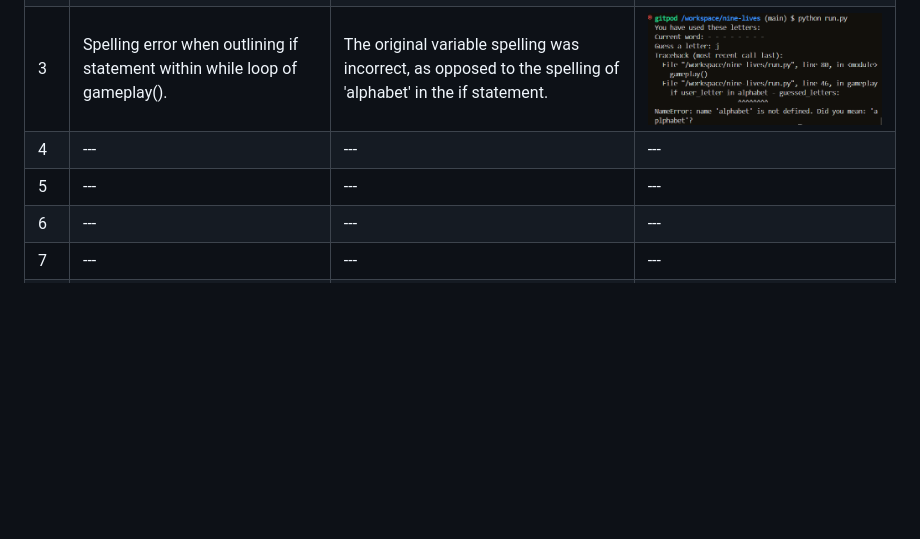
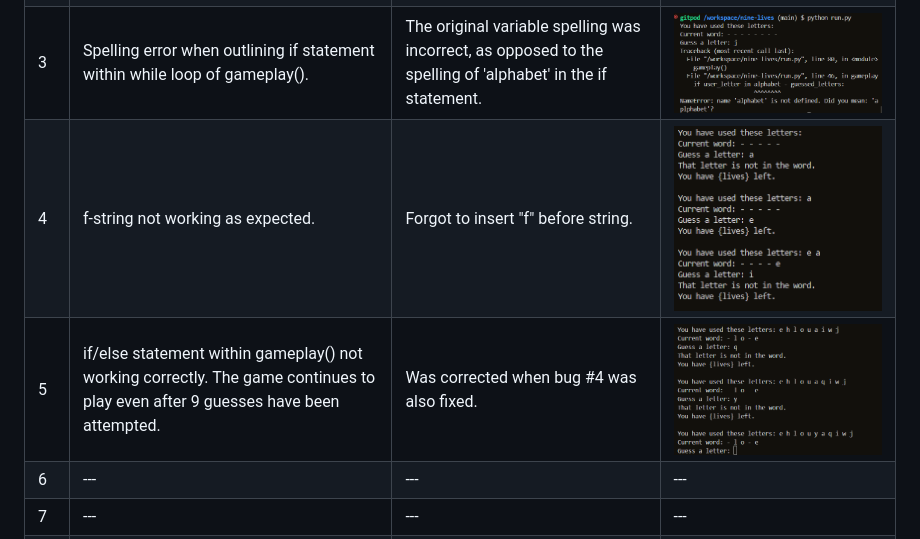
Before and after one commit to KateMcGuane/nine-lives, a Markdown page: TESTING.md, the part around the change. Drawn GitHub-style; pictures changed too: testing/nine_lives_bug4.PNG (added), testing/nine_lives_bug5.PNG (added); blank space fills up the shorter version.

```diff
--- a/TESTING.md
+++ b/TESTING.md
@@ -79,8 +79,8 @@ I used Lighthouse in DevTools to confirm that the website is in the green for pe
   | 1 | Testing print statement would not print values. | Reviewd the code & realised I left out the argument when calling the function. | n/a |
   | 2 | Created infinte loop while creating gameplay(). Conditions not indented properly. | I indented the conditions, and the code ran as expected. | ![Infinite Loop](testing/nine_lives_infinite_loop.PNG) |
   | 3 | Spelling error when outlining if statement within while loop of gameplay(). |  The original variable spelling was incorrect, as opposed to the spelling of 'alphabet' in the if statement. | ![Spelling Error](testing/nine_lives_bug3.PNG) |
-  | 4 | --- |  --- | --- |
-  | 5 | --- |  --- | --- |
+  | 4 | f-string not working as expected. | Forgot to insert "f" before string. | ![f-string](testing/nine_lives_bug4.PNG) |
+  | 5 | if/else statement within gameplay() not working correctly. The game continues to play even after 9 guesses have been attempted. | Was corrected when bug #4 was also fixed. | ![Guesses](testing/nine_lives_bug5.PNG) |
   | 6 | --- |  --- | --- |
   | 7 | --- |  --- | --- |
   | 8 | --- |  --- | --- |
```
Also changed, not shown: 1 other file.
